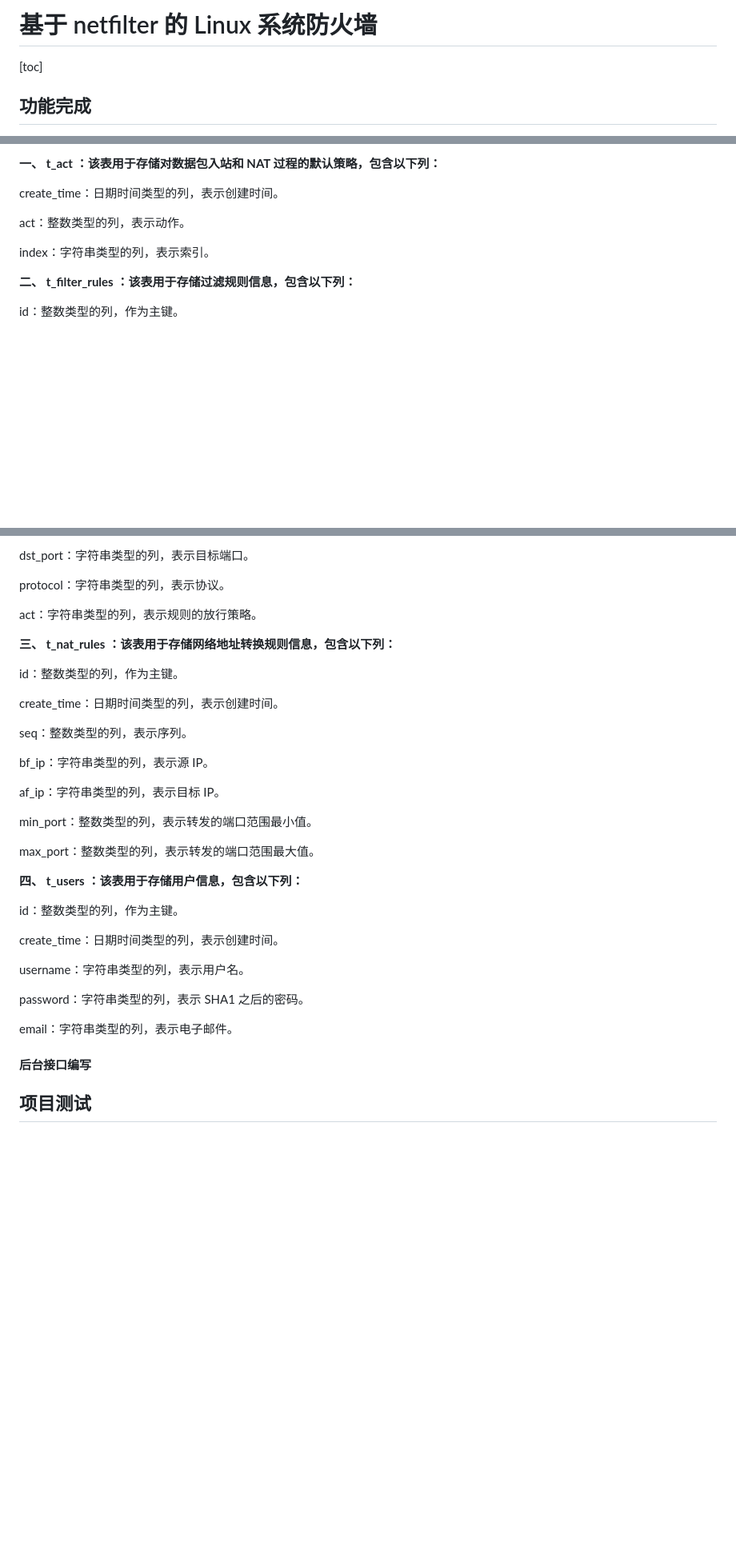
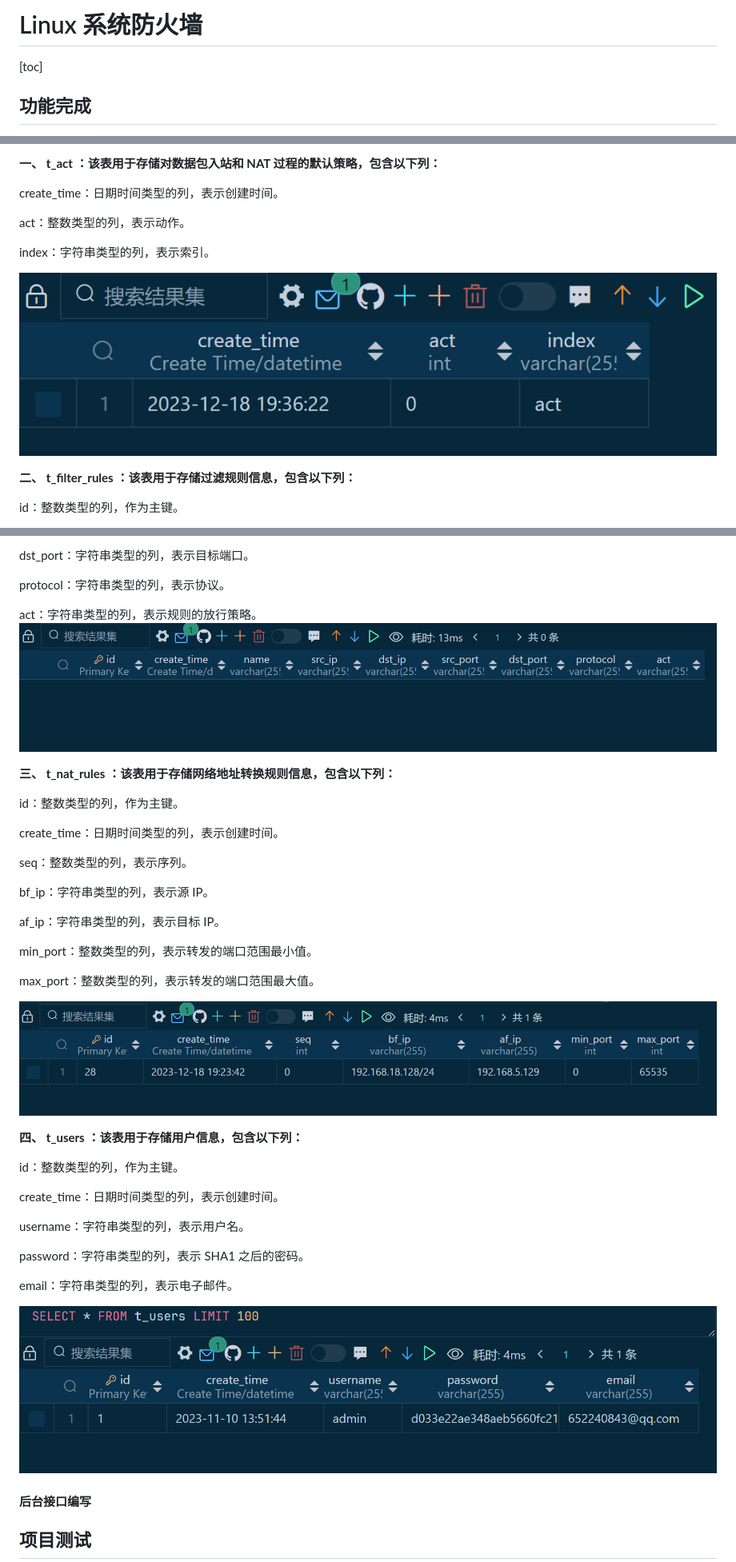
Before and after one commit to cSuk1/FireWall, a Markdown page: README.md, 3 parts joined by grey strips. Shown: that part at 80% size. Drawn GitHub-style; pictures changed too: README/1702900140151.png (added), README/1702900158581.png (added), README/1702900174756.png (added); blank space fills up the shorter version.

```diff
--- a/README.md
+++ b/README.md
@@ -1,4 +1,4 @@
-# 基于 netfilter 的 Linux 系统防火墙
+# Linux 系统防火墙
 
 [toc]
 
@@ -344,6 +344,8 @@ act：整数类型的列，表示动作。
 
 index：字符串类型的列，表示索引。
 
+![1702900140151](README/1702900140151.png)
+
 **二、** **t_filter_rules** **：该表用于存储过滤规则信息，包含以下列：**
 
 id：整数类型的列，作为主键。
@@ -362,7 +364,7 @@ dst_port：字符串类型的列，表示目标端口。
 
 protocol：字符串类型的列，表示协议。
 
-act：字符串类型的列，表示规则的放行策略。
+act：字符串类型的列，表示规则的放行策略。![1702900158581](README/1702900158581.png)
 
 **三、** **t_nat_rules** **：该表用于存储网络地址转换规则信息，包含以下列：**
 
@@ -380,6 +382,8 @@ min_port：整数类型的列，表示转发的端口范围最小值。
 
 max_port：整数类型的列，表示转发的端口范围最大值。
 
+![1702900174756](README/1702900174756.png)
+
 **四、** **t_users** **：该表用于存储用户信息，包含以下列：**
 
 id：整数类型的列，作为主键。
@@ -391,6 +395,8 @@ username：字符串类型的列，表示用户名。
 password：字符串类型的列，表示 SHA1 之后的密码。
 
 email：字符串类型的列，表示电子邮件。
+
+![1702900186210](README/1702900186210.png)
 
 #### 后台接口编写
 
```
Also changed, not shown: 1 other file.
